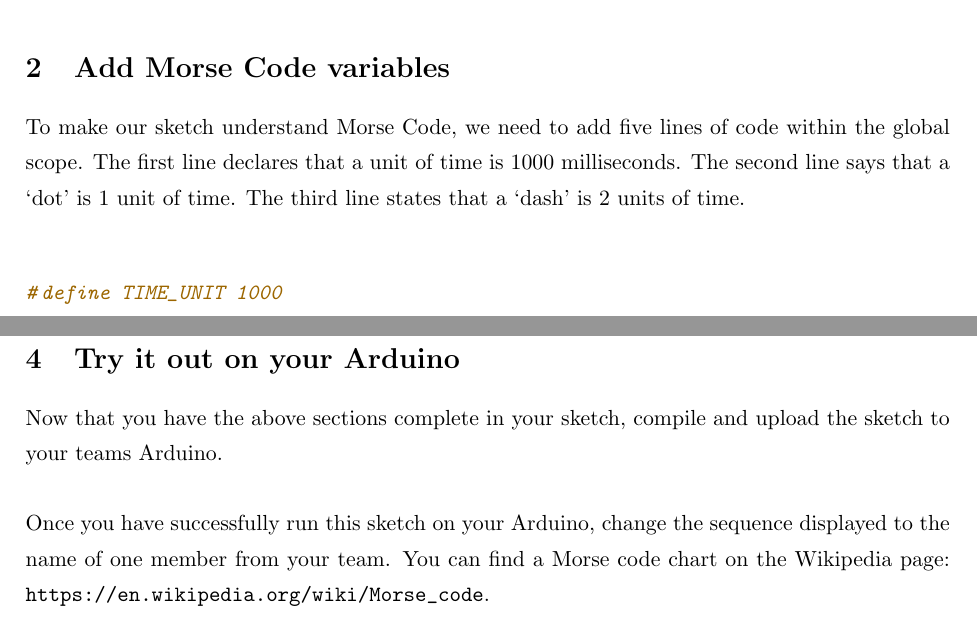
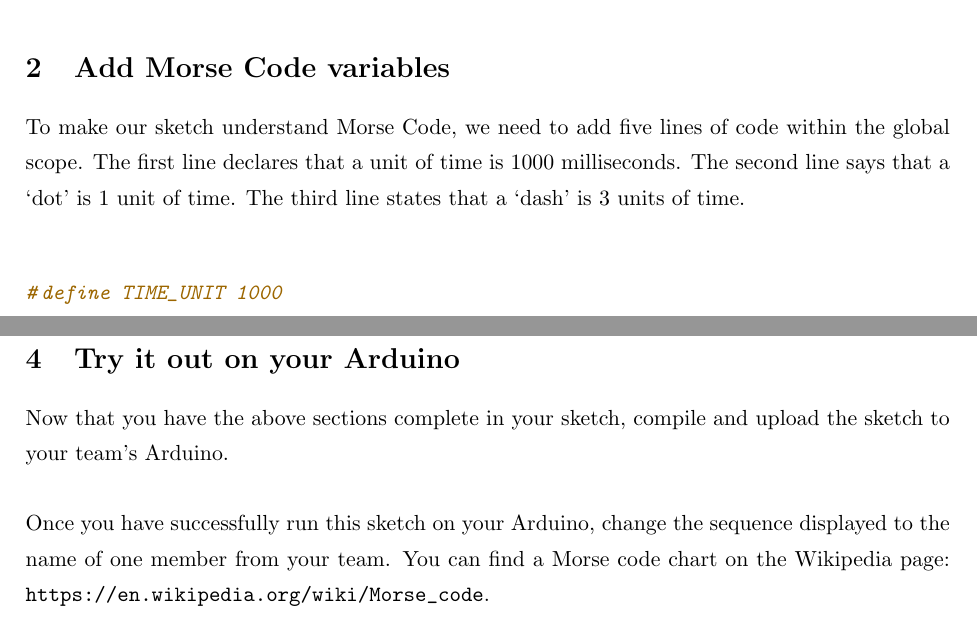
Before and after one commit to dsbrennan/mac-233-arduino-labs, a LaTeX document (lab-1-blink/docs/lab-1-blink.tex): two parts of pages 2 and 3 of 4, joined at a grey line, cut so that both start at the same text. Compiled offline with pdfLaTeX.

Commit message:
Corrected doc typos

```diff
--- a/lab-1-blink/docs/lab-1-blink.tex
+++ b/lab-1-blink/docs/lab-1-blink.tex
@@ -45,7 +45,7 @@ You can now compile your sketch (`Sketch' \textrightarrow `Verify\textbackslash
 You should see your Arduino power on, wait 3 seconds, display `System Ready' and then turn on the LED.
 
 \section{Add Morse Code variables}
-To make our sketch understand Morse Code, we need to add five lines of code within the global scope. The first line declares that a unit of time is 1000 milliseconds. The second line says that a `dot' is 1 unit of time. The third line states that a `dash' is 2 units of time.\\
+To make our sketch understand Morse Code, we need to add five lines of code within the global scope. The first line declares that a unit of time is 1000 milliseconds. The second line says that a `dot' is 1 unit of time. The third line states that a `dash' is 3 units of time.\\
 
 \inputminted{arduino}{./src/2-morse-code-variables.txt}
 
@@ -83,7 +83,7 @@ The logic for this is that if your current signal being displayed is the last si
 \inputminted{arduino}{./src/5-next-sequence.txt}
 
 \section{Try it out on your Arduino}
-Now that you have the above sections complete in your sketch, compile and upload the sketch to your teams Arduino.\\
+Now that you have the above sections complete in your sketch, compile and upload the sketch to your team's Arduino.\\
 
 \noindent
 Once you have successfully run this sketch on your Arduino, change the sequence displayed to the name of one member from your team. You can find a Morse code chart on the Wikipedia page: \url{https://en.wikipedia.org/wiki/Morse_code}.
```
Also changed, not shown: lab-1-blink/docs/src/5-next-sequence.txt (+1 -1 lines), lab-1-blink/docs/lab-1-blink.pdf.
